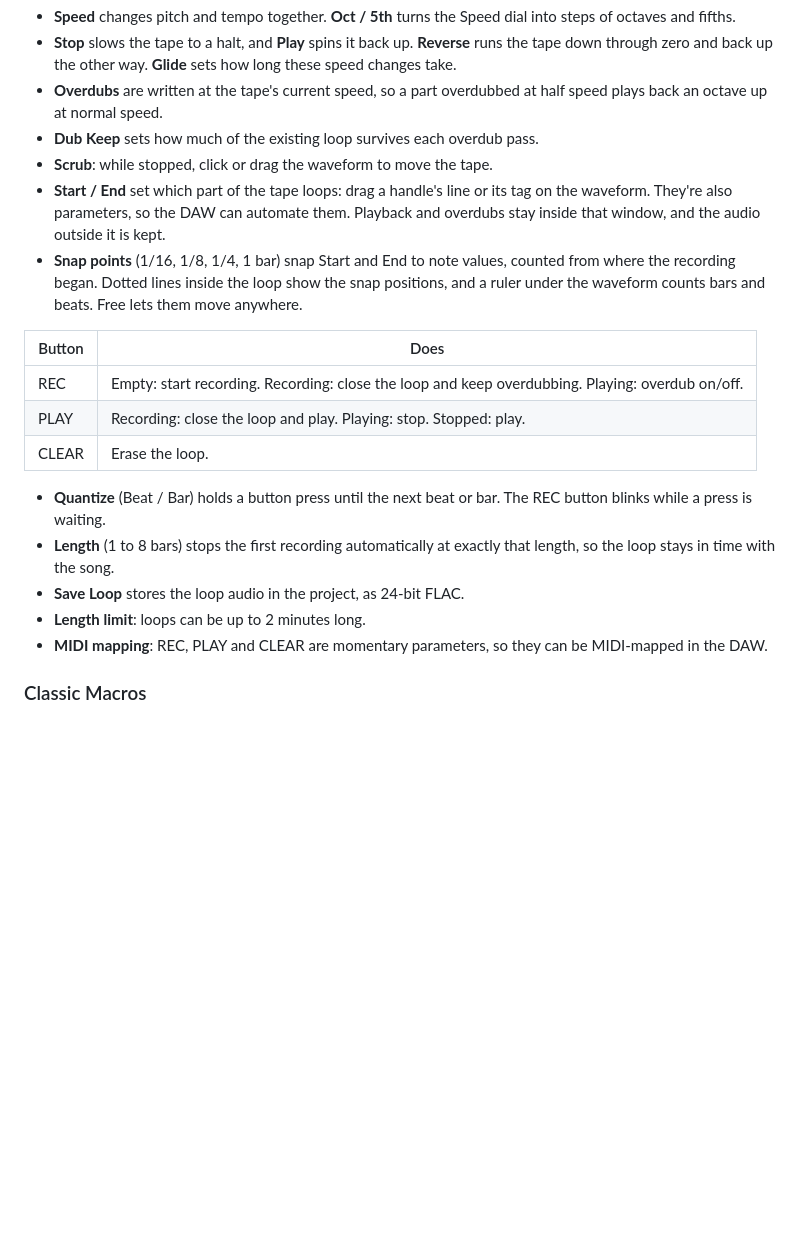
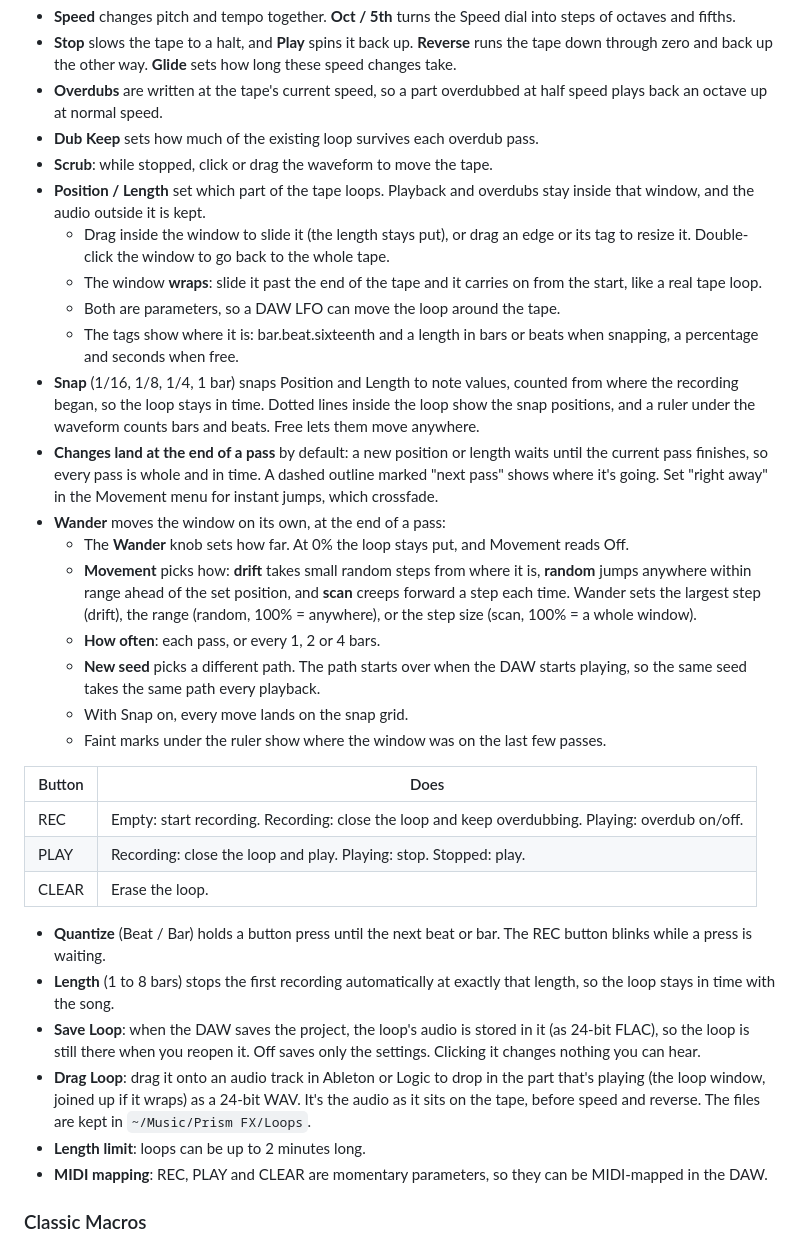
Before and after one commit to briskcat/prismatic, a Markdown page: README.md, the part around the change. GitHub-like rendering; blank space fills up the shorter version.

```diff
--- a/README.md
+++ b/README.md
@@ -120,14 +120,37 @@ The loop behaves like a tape loop:
   half speed plays back an octave up at normal speed.
 - **Dub Keep** sets how much of the existing loop survives each overdub pass.
 - **Scrub**: while stopped, click or drag the waveform to move the tape.
-- **Start / End** set which part of the tape loops: drag a handle's line or its
-  tag on the waveform. They're also parameters, so the
-  DAW can automate them. Playback and overdubs stay inside that window, and the
-  audio outside it is kept.
-- **Snap points** (1/16, 1/8, 1/4, 1 bar) snap Start and End to note values,
-  counted from where the recording began. Dotted lines inside the loop show the
-  snap positions, and a ruler under the waveform counts bars and beats. Free
-  lets them move anywhere.
+- **Position / Length** set which part of the tape loops. Playback and
+  overdubs stay inside that window, and the audio outside it is kept.
+  - Drag inside the window to slide it (the length stays put), or drag an edge
+    or its tag to resize it. Double-click the window to go back to the whole
+    tape.
+  - The window **wraps**: slide it past the end of the tape and it carries on
+    from the start, like a real tape loop.
+  - Both are parameters, so a DAW LFO can move the loop around the tape.
+  - The tags show where it is: bar.beat.sixteenth and a length in bars or beats
+    when snapping, a percentage and seconds when free.
+- **Snap** (1/16, 1/8, 1/4, 1 bar) snaps Position and Length to note values,
+  counted from where the recording began, so the loop stays in time. Dotted
+  lines inside the loop show the snap positions, and a ruler under the waveform
+  counts bars and beats. Free lets them move anywhere.
+- **Changes land at the end of a pass** by default: a new position or length
+  waits until the current pass finishes, so every pass is whole and in time. A
+  dashed outline marked "next pass" shows where it's going. Set "right away" in
+  the Movement menu for instant jumps, which crossfade.
+- **Wander** moves the window on its own, at the end of a pass:
+  - The **Wander** knob sets how far. At 0% the loop stays put, and Movement
+    reads Off.
+  - **Movement** picks how: **drift** takes small random steps from where it is,
+    **random** jumps anywhere within range ahead of the set position, and
+    **scan** creeps forward a step each time. Wander sets the largest step
+    (drift), the range (random, 100% = anywhere), or the step size (scan, 100% =
+    a whole window).
+  - **How often**: each pass, or every 1, 2 or 4 bars.
+  - **New seed** picks a different path. The path starts over when the DAW
+    starts playing, so the same seed takes the same path every playback.
+  - With Snap on, every move lands on the snap grid.
+  - Faint marks under the ruler show where the window was on the last few passes.
 
 | Button | Does |
 |---|---|
@@ -139,7 +162,13 @@ The loop behaves like a tape loop:
   The REC button blinks while a press is waiting.
 - **Length** (1 to 8 bars) stops the first recording automatically at exactly
   that length, so the loop stays in time with the song.
-- **Save Loop** stores the loop audio in the project, as 24-bit FLAC.
+- **Save Loop**: when the DAW saves the project, the loop's audio is stored in
+  it (as 24-bit FLAC), so the loop is still there when you reopen it. Off saves
+  only the settings. Clicking it changes nothing you can hear.
+- **Drag Loop**: drag it onto an audio track in Ableton or Logic to drop in the
+  part that's playing (the loop window, joined up if it wraps) as a 24-bit WAV. It's the audio
+  as it sits on the tape, before speed and reverse. The files are kept in
+  `~/Music/Prism FX/Loops`.
 - **Length limit**: loops can be up to 2 minutes long.
 - **MIDI mapping**: REC, PLAY and CLEAR are momentary parameters, so they can be
   MIDI-mapped in the DAW.
```
Also changed, not shown: screenshot-cream.png, screenshot.png, 8 other files.
